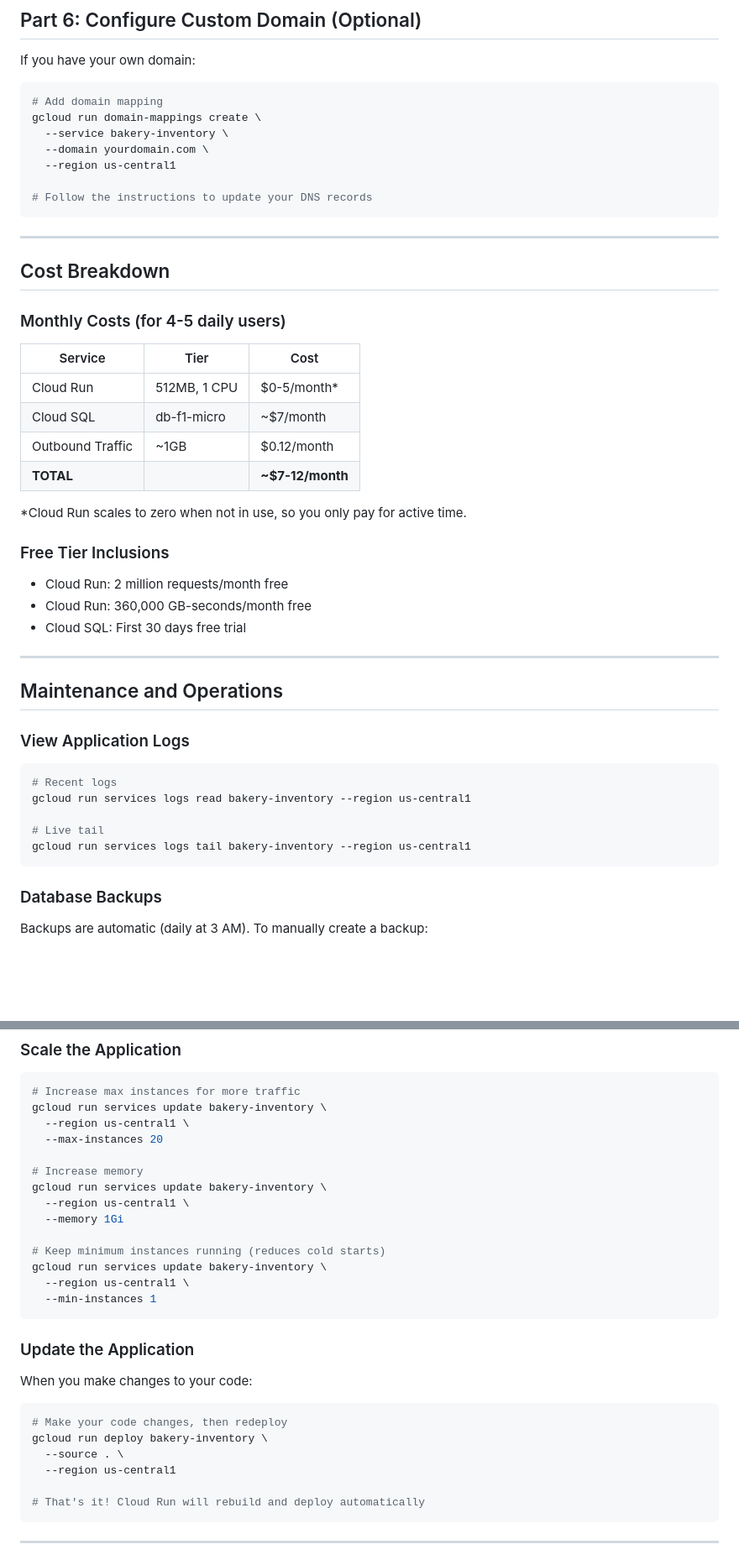
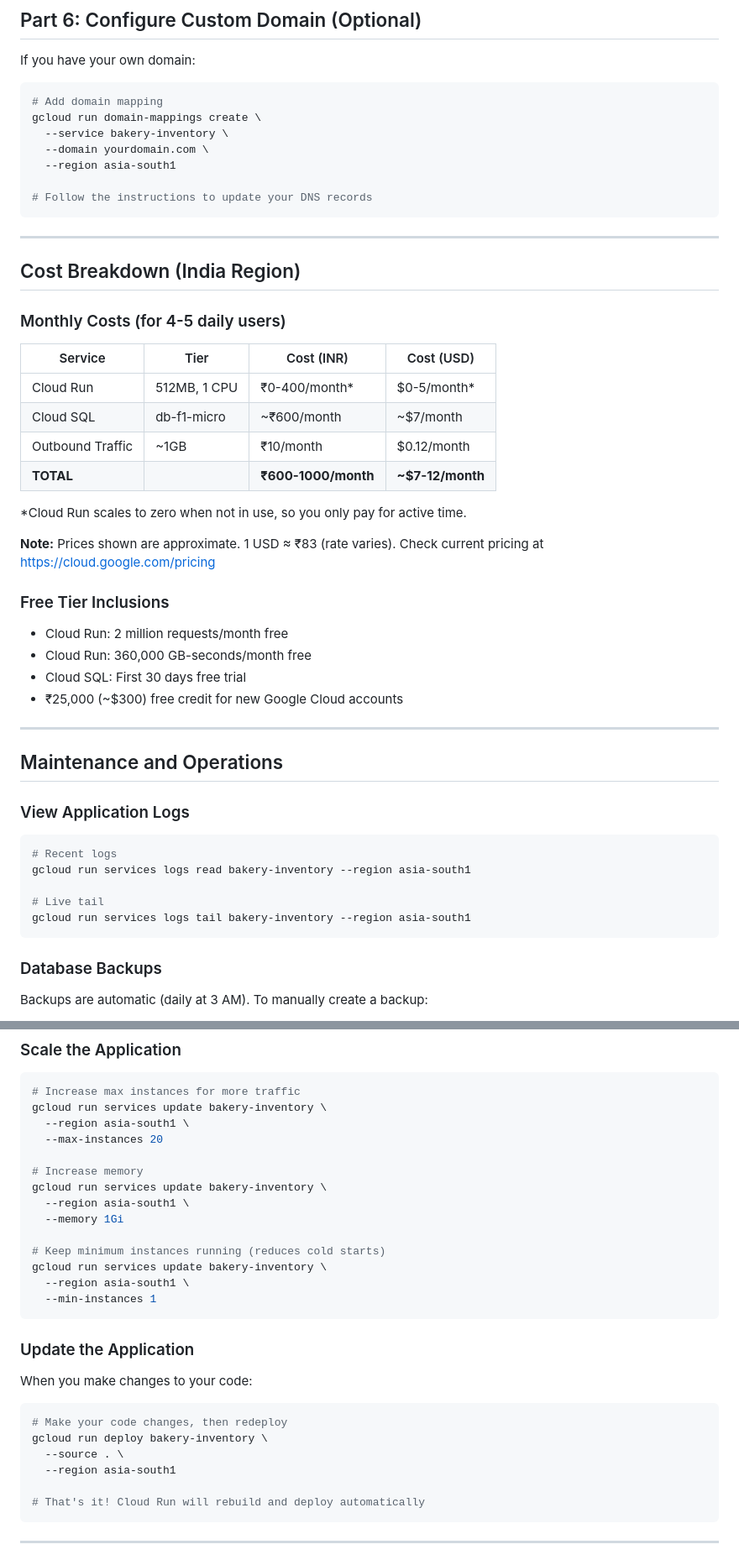
Before and after one commit to jkvasagar/inventory_managment, a Markdown page: GOOGLE_CLOUD_DEPLOYMENT.md, 2 parts joined by grey strips. Shown at 84% size. Rendered like a GitHub page; blank space fills up the shorter version.

````diff
--- a/GOOGLE_CLOUD_DEPLOYMENT.md
+++ b/GOOGLE_CLOUD_DEPLOYMENT.md
@@ -235,31 +237,34 @@ If you have your own domain:
 gcloud run domain-mappings create \
   --service bakery-inventory \
   --domain yourdomain.com \
-  --region us-central1
+  --region asia-south1
 
 # Follow the instructions to update your DNS records
 ```
 
 ---
 
-## Cost Breakdown
+## Cost Breakdown (India Region)
 
 ### Monthly Costs (for 4-5 daily users)
 
-| Service | Tier | Cost |
-|---------|------|------|
-| Cloud Run | 512MB, 1 CPU | $0-5/month* |
-| Cloud SQL | db-f1-micro | ~$7/month |
-| Outbound Traffic | ~1GB | $0.12/month |
-| **TOTAL** | | **~$7-12/month** |
+| Service | Tier | Cost (INR) | Cost (USD) |
+|---------|------|------------|------------|
+| Cloud Run | 512MB, 1 CPU | ₹0-400/month* | $0-5/month* |
+| Cloud SQL | db-f1-micro | ~₹600/month | ~$7/month |
+| Outbound Traffic | ~1GB | ₹10/month | $0.12/month |
+| **TOTAL** | | **₹600-1000/month** | **~$7-12/month** |
 
 *Cloud Run scales to zero when not in use, so you only pay for active time.
+
+**Note:** Prices shown are approximate. 1 USD ≈ ₹83 (rate varies). Check current pricing at https://cloud.google.com/pricing
 
 ### Free Tier Inclusions
 
 - Cloud Run: 2 million requests/month free
 - Cloud Run: 360,000 GB-seconds/month free
 - Cloud SQL: First 30 days free trial
+- ₹25,000 (~$300) free credit for new Google Cloud accounts
 
 ---
 
@@ -269,10 +274,10 @@ gcloud run domain-mappings create \
 
 ```bash
 # Recent logs
-gcloud run services logs read bakery-inventory --region us-central1
+gcloud run services logs read bakery-inventory --region asia-south1
 
 # Live tail
-gcloud run services logs tail bakery-inventory --region us-central1
+gcloud run services logs tail bakery-inventory --region asia-south1
 ```
 
 ### Database Backups
@@ -295,17 +300,17 @@ gcloud sql backups restore BACKUP_ID --backup-instance=$DB_INSTANCE
 ```bash
 # Increase max instances for more traffic
 gcloud run services update bakery-inventory \
-  --region us-central1 \
+  --region asia-south1 \
   --max-instances 20
 
 # Increase memory
 gcloud run services update bakery-inventory \
-  --region us-central1 \
+  --region asia-south1 \
   --memory 1Gi
 
 # Keep minimum instances running (reduces cold starts)
 gcloud run services update bakery-inventory \
-  --region us-central1 \
+  --region asia-south1 \
   --min-instances 1
 ```
 
@@ -317,7 +322,7 @@ When you make changes to your code:
 # Make your code changes, then redeploy
 gcloud run deploy bakery-inventory \
   --source . \
-  --region us-central1
+  --region asia-south1
 
 # That's it! Cloud Run will rebuild and deploy automatically
 ```
````
Also changed, not shown: other parts of GOOGLE_CLOUD_DEPLOYMENT.md (+24 -22 lines).
